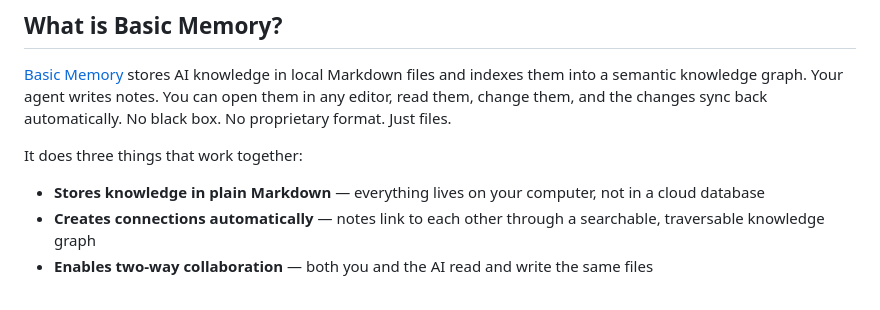
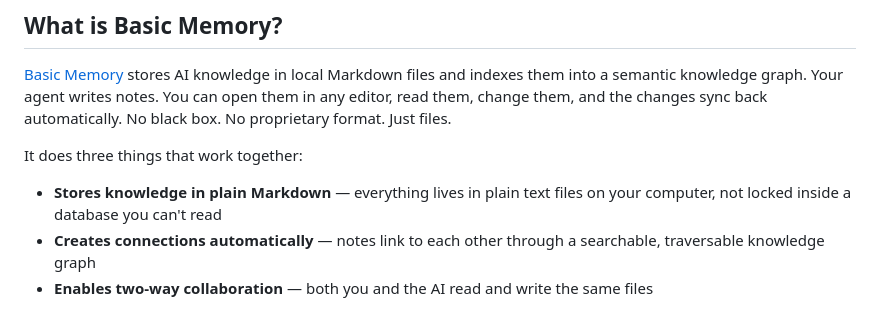
Before and after one commit to basicmachines-co/openclaw-basic-memory, a Markdown page: README.md, the part around the change. GitHub-like rendering.

Commit message:
docs: clarify plain text vs opaque database in README

```diff
--- a/README.md
+++ b/README.md
@@ -8,7 +8,7 @@ Give your OpenClaw agent persistent, searchable memory — in plain text files y
 
 It does three things that work together:
 
-- **Stores knowledge in plain Markdown** — everything lives on your computer, not in a cloud database
+- **Stores knowledge in plain Markdown** — everything lives in plain text files on your computer, not locked inside a database you can't read
 - **Creates connections automatically** — notes link to each other through a searchable, traversable knowledge graph
 - **Enables two-way collaboration** — both you and the AI read and write the same files
 
```
